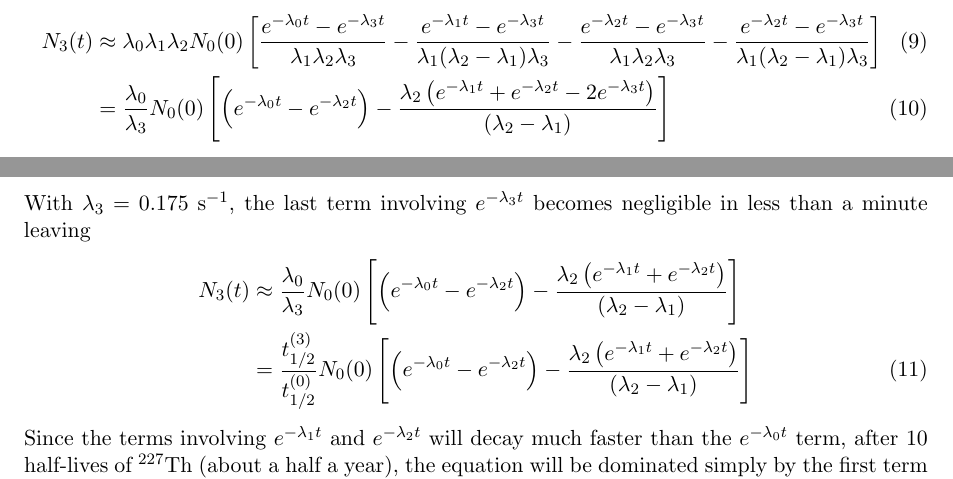
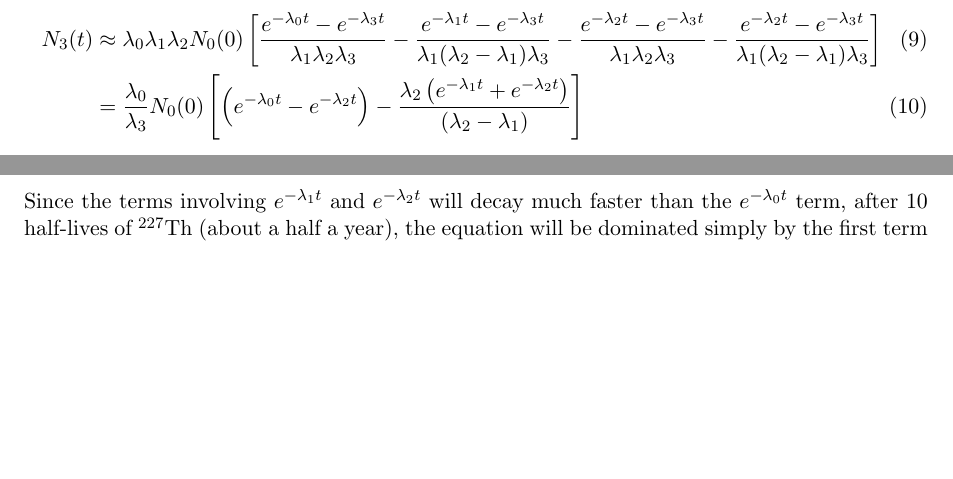
Before and after one commit to jonesdc76/BatemanEquations, a LaTeX paper (equilibrium_decay_rate.tex): two parts of pages 2 and 3 of 6, joined at a grey line, cut so that both start at the same text, the shorter picture padded with empty space. Compiled offline with pdfLaTeX; a LaTeX package or settings file that is missing is left out.

Commit message:
Mistake fix in formula in technote on equilibrium decay

```diff
--- a/equilibrium_decay_rate.tex
+++ b/equilibrium_decay_rate.tex
@@ -120,12 +120,7 @@ Each successive equation in the decay chain becomes more complicated with $2^{n-
 \end{equation}
 Using $\lambda_0=\lambda_{Ac}=1.01\times10^{-9}$~s$^{-1}$, $\lambda_1=\lambda_{Th}=4.29\times10^{-7}$~s$^{-1}$, $\lambda_2=\lambda_{Ra}=7.02\times10^{-7}$~s$^{-1}$, and $\lambda_3=\lambda_{Rn}=0.175$~s$^{-1}$, we can approximate $N_3(t)$ as follows:
 \begin{align}
-N_3(t)&\approx\lambda_0\lambda_1\lambda_2N_0(0)\left[\frac{e^{-\lambda_0t}-e^{-\lambda_3t}}{\lambda_1\lambda_2\lambda_3}-\frac{e^{-\lambda_1t}-e^{-\lambda_3t}}{\lambda_1(\lambda_2-\lambda_1)\lambda_3}-\frac{e^{-\lambda_2t}-e^{-\lambda_3t}}{\lambda_1\lambda_2\lambda_3}-\frac{e^{-\lambda_2t}-e^{-\lambda_3t}}{\lambda_1(\lambda_2-\lambda_1)\lambda_3}\right]\\&=\frac{\lambda_0}{\lambda_3}N_0(0)\left[\left(e^{-\lambda_0t}-e^{-\lambda_2t}\right)-\frac{\lambda_2\left(e^{-\lambda_1t}+e^{-\lambda_2t}-2e^{-\lambda_3t}\right)}{(\lambda_2-\lambda_1)}\right]
-\end{align}
-With $\lambda_3=0.175$~s$^{-1}$, the last term involving $e^{-\lambda_3t}$ becomes negligible in less than a minute leaving
-\begin{align}
-\label{eq:N3approx1}
-N_3(t)&\approx\frac{\lambda_0}{\lambda_3}N_0(0)\left[\left(e^{-\lambda_0t}-e^{-\lambda_2t}\right)-\frac{\lambda_2\left(e^{-\lambda_1t}+e^{-\lambda_2t}\right)}{(\lambda_2-\lambda_1)}\right]\notag\\&=\frac{t^{(3)}_{1/2}}{t^{(0)}_{1/2}}N_0(0)\left[\left(e^{-\lambda_0t}-e^{-\lambda_2t}\right)-\frac{\lambda_2\left(e^{-\lambda_1t}+e^{-\lambda_2t}\right)}{(\lambda_2-\lambda_1)}\right]
+N_3(t)&\approx\lambda_0\lambda_1\lambda_2N_0(0)\left[\frac{e^{-\lambda_0t}-e^{-\lambda_3t}}{\lambda_1\lambda_2\lambda_3}-\frac{e^{-\lambda_1t}-e^{-\lambda_3t}}{\lambda_1(\lambda_2-\lambda_1)\lambda_3}-\frac{e^{-\lambda_2t}-e^{-\lambda_3t}}{\lambda_1\lambda_2\lambda_3}-\frac{e^{-\lambda_2t}-e^{-\lambda_3t}}{\lambda_1(\lambda_2-\lambda_1)\lambda_3}\right]\\&=\frac{\lambda_0}{\lambda_3}N_0(0)\left[\left(e^{-\lambda_0t}-e^{-\lambda_2t}\right)-\frac{\lambda_2\left(e^{-\lambda_1t}+e^{-\lambda_2t}\right)}{(\lambda_2-\lambda_1)}\right]
 \end{align}
 Since the terms involving $e^{-\lambda_1t}$ and $e^{-\lambda_2t}$ will decay much faster than the $e^{-\lambda_0t}$ term, after 10 half-lives of $^{227}$Th (about a half a year), the equation will be dominated simply by the first term which is the decay of $^{227}$Ac, that is, for $t>\sim 180$~d
 \begin{equation}
```
Also changed, not shown: equilibrium_decay_rate.pdf, equilibrium_decay_rate.tex (2 more changed lines), 2 other files.
